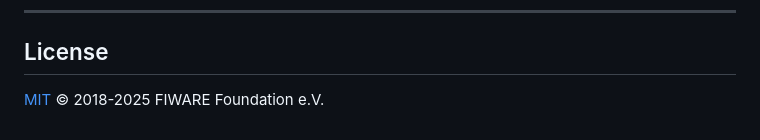
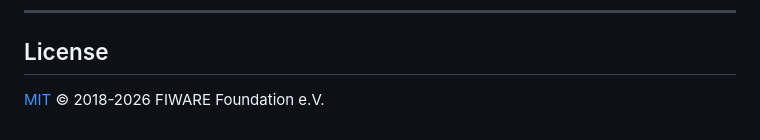
Before and after one commit to FIWARE/tutorials.Time-Series-Data, a Markdown page: README.ja.md, the part around the change. GitHub-like rendering.

```diff
--- a/README.ja.md
+++ b/README.ja.md
@@ -1264,4 +1264,4 @@ Save and test ボタンをクリックし、_Database Connection OK_ と表示
 
 ## License
 
-[MIT](LICENSE) © 2018-2025 FIWARE Foundation e.V.
+[MIT](LICENSE) © 2018-2026 FIWARE Foundation e.V.
```
Also changed, not shown: README.md (+12 -13 lines).
